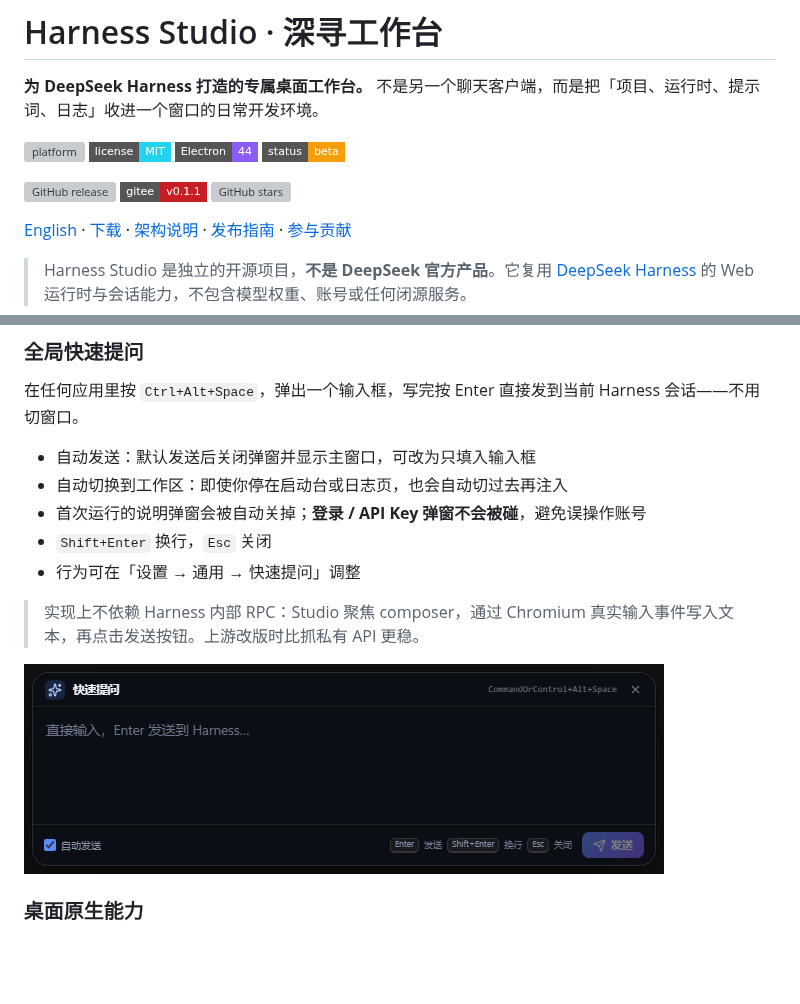
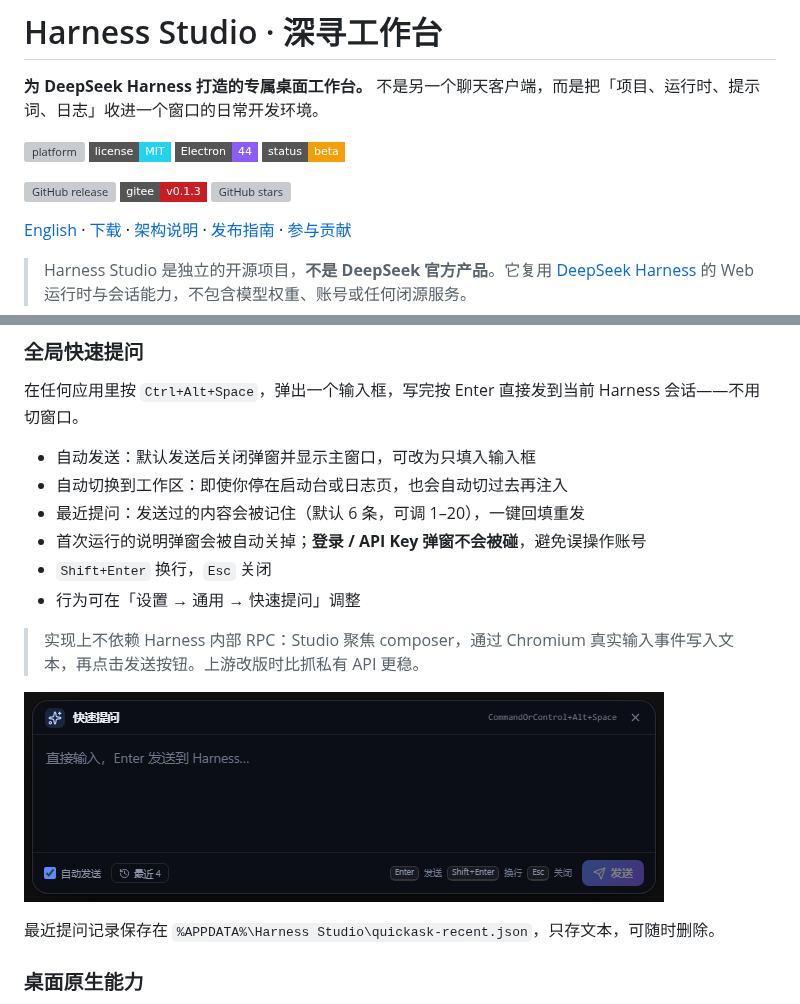
Before and after one commit to yunhanhai/harness-studio, a Markdown page: README.md, 2 parts joined by grey strips. Rendered like a GitHub page; pictures changed too: docs/screenshots/quickask.png; badges without logos; blank space fills up the shorter version; grey boxes are pictures that could not be loaded.

Commit message:
feat(quick-ask): persist and surface recent prompts

```diff
--- a/README.md
+++ b/README.md
@@ -8,7 +8,7 @@
 ![status](https://img.shields.io/badge/status-beta-F59E0B?style=flat-square)
 
 [![GitHub release](https://img.shields.io/github/v/release/yunhanhai/harness-studio?style=flat-square&color=5B8CFF)](https://github.com/yunhanhai/harness-studio/releases)
-[![Gitee release](https://img.shields.io/badge/gitee-v0.1.1-C71D23?style=flat-square)](https://gitee.com/yunhanhai/harness-studio/releases)
+[![Gitee release](https://img.shields.io/badge/gitee-v0.1.3-C71D23?style=flat-square)](https://gitee.com/yunhanhai/harness-studio/releases)
 [![GitHub stars](https://img.shields.io/github/stars/yunhanhai/harness-studio?style=flat-square&color=F59E0B)](https://github.com/yunhanhai/harness-studio/stargazers)
 
 [English](README.en.md) · [下载](#下载) · [架构说明](docs/ARCHITECTURE.md) · [发布指南](docs/PUBLISHING.md) · [参与贡献](CONTRIBUTING.md)
@@ -134,6 +134,7 @@ Harness Studio 换了一个角度：**先让一个人每天用得顺手**。
 
 - 自动发送：默认发送后关闭弹窗并显示主窗口，可改为只填入输入框
 - 自动切换到工作区：即使你停在启动台或日志页，也会自动切过去再注入
+- 最近提问：发送过的内容会被记住（默认 6 条，可调 1–20），一键回填重发
 - 首次运行的说明弹窗会被自动关掉；**登录 / API Key 弹窗不会被碰**，避免误操作账号
 - `Shift+Enter` 换行，`Esc` 关闭
 - 行为可在「设置 → 通用 → 快速提问」调整
@@ -141,6 +142,8 @@ Harness Studio 换了一个角度：**先让一个人每天用得顺手**。
 > 实现上不依赖 Harness 内部 RPC：Studio 聚焦 composer，通过 Chromium 真实输入事件写入文本，再点击发送按钮。上游改版时比抓私有 API 更稳。
 
 ![全局快速提问](docs/screenshots/quickask.png)
+
+最近提问记录保存在 `%APPDATA%\Harness Studio\quickask-recent.json`，只存文本，可随时删除。
 
 ### 桌面原生能力
 
```
Also changed, not shown: other parts of README.md (+2 -2 lines), CHANGELOG.md (+12 -0 lines), docs/ARCHITECTURE.md (+1 -0 lines), docs/screenshots/quickask-recent.png (added), 12 other files.
